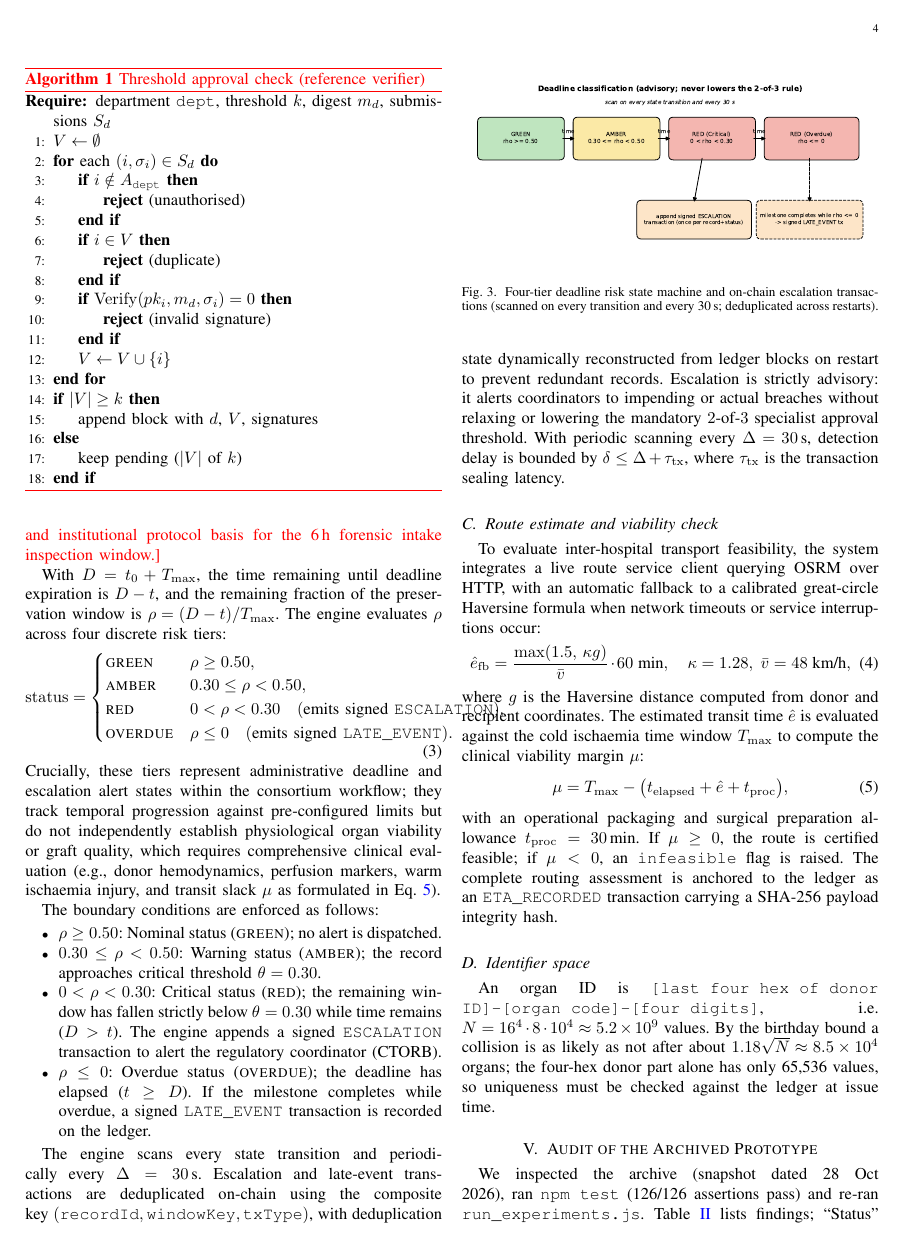
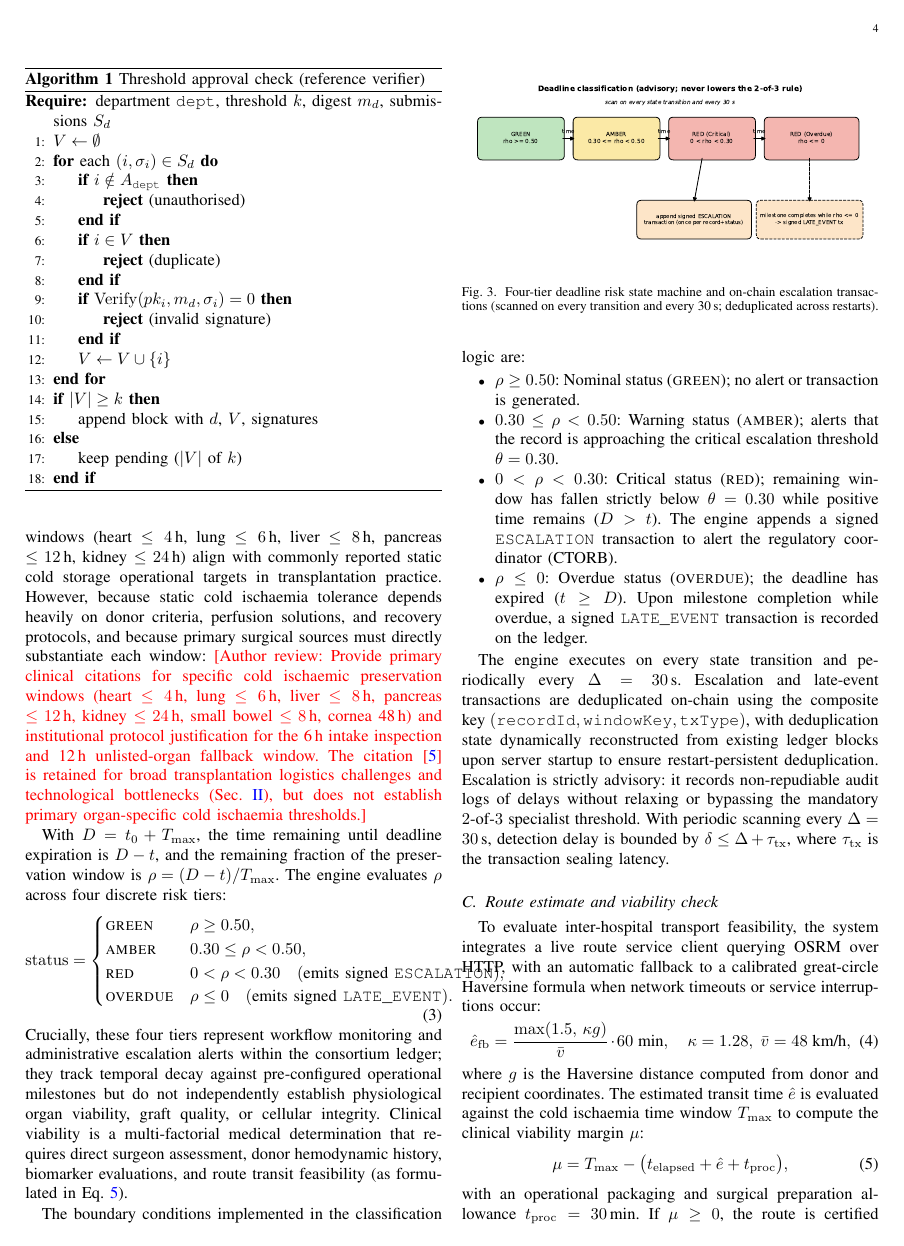
Before and after one commit to Cafi9219/MediChain, a LaTeX paper (paper/main.tex): page 4 of 8 before the commit and page 4 of 9 after it. Compiled offline with pdfLaTeX.

Commit message:
docs(paper): document 12-hour organ fallback window and clarify patil2026 citation scope

```diff
--- a/paper/main.tex
+++ b/paper/main.tex
@@ -376 +370,0 @@ preservation \cite{patil2026}.
-\todo{Author review: verify primary clinical citations for small bowel ($\le 8$\,h mucosal tolerance limit), corneal procurement window (48\,h in prototype configuration vs.\ 12--24\,h death-to-preservation standard in eye-banking guidelines), and institutional protocol basis for the 6\,h forensic intake inspection window.}
@@ -377,3 +376,10 @@ preservation \cite{patil2026}.
+The configured solid-organ windows (heart $\le 4$\,h, lung $\le 6$\,h, liver $\le 8$\,h,
+pancreas $\le 12$\,h, kidney $\le 24$\,h) align with commonly reported static cold
+storage operational targets in transplantation practice. However, because static
+cold ischaemia tolerance depends heavily on donor criteria, perfusion solutions,
+and recovery protocols, and because primary surgical sources must directly substantiate
+each window:
+\todo{Author review: Provide primary clinical citations for specific cold ischaemic preservation windows (heart $\le 4$\,h, lung $\le 6$\,h, liver $\le 8$\,h, pancreas $\le 12$\,h, kidney $\le 24$\,h, small bowel $\le 8$\,h, cornea 48\,h) and institutional protocol justification for the 6\,h intake inspection and 12\,h unlisted-organ fallback window. The citation \cite{patil2026} is retained for broad transplantation logistics challenges and technological bottlenecks (Sec.~\ref{sec:related}), but does not establish primary organ-specific cold ischaemia thresholds.}
 
 With $D = t_0 + T_{\max}$, the time remaining until deadline expiration is $D - t$,
 and the remaining fraction of the preservation window is $\rho = (D - t) / T_{\max}$.
@@ -387,28 +393,30 @@ The engine evaluates $\rho$ across four discrete risk tiers:
 \textsc{overdue} & \rho \le 0 \quad (\text{emits signed \texttt{LATE\_EVENT}}).
 \end{cases}
 \end{equation}
-Crucially, these tiers represent administrative deadline and escalation alert
-states within the consortium workflow; they track temporal progression against
-pre-configured limits but do not independently establish physiological organ viability
-or graft quality, which requires comprehensive clinical evaluation (e.g., donor hemodynamics,
-perfusion markers, warm ischaemia injury, and transit slack $\mu$ as formulated in Eq.~\ref{eq:viab}).
+Crucially, these four tiers represent workflow monitoring and administrative
+escalation alerts within the consortium ledger; they track temporal decay against
+pre-configured operational milestones but do not independently establish physiological
+organ viability, graft quality, or cellular integrity. Clinical viability is a
+multi-factorial medical determination that requires direct surgeon assessment,
+donor hemodynamic history, biomarker evaluations, and route transit feasibility
+(as formulated in Eq.~\ref{eq:viab}).
 
-The boundary conditions are enforced as follows:
+The boundary conditions implemented in the classification logic are:
 \begin{itemize}
-  \item $\rho \ge 0.50$: Nominal status (\textsc{green}); no alert is dispatched.
-  \item $0.30 \le \rho < 0.50$: Warning status (\textsc{amber}); the record approaches critical threshold $\theta = 0.30$.
-  \item $0 < \rho < 0.30$: Critical status (\textsc{red}); the remaining window has fallen strictly below $\theta = 0.30$ while time remains ($D > t$). The engine appends a signed \texttt{ESCALATION} transaction to alert the regulatory coordinator (\ctorb).
-  \item $\rho \le 0$: Overdue status (\textsc{overdue}); the deadline has elapsed ($t \ge D$). If the milestone completes while overdue, a signed \texttt{LATE\_EVENT} transaction is recorded on the ledger.
+  \item $\rho \ge 0.50$: Nominal status (\textsc{green}); no alert or transaction is generated.
+  \item $0.30 \le \rho < 0.50$: Warning status (\textsc{amber}); alerts that the record is approaching the critical escalation threshold $\theta = 0.30$.
+  \item $0 < \rho < 0.30$: Critical status (\textsc{red}); remaining window has fallen strictly below $\theta = 0.30$ while positive time remains ($D > t$). The engine appends a signed \texttt{ESCALATION} transaction to alert the regulatory coordinator (\ctorb).
+  \item $\rho \le 0$: Overdue status (\textsc{overdue}); the deadline has expired ($t \ge D$). Upon milestone completion while overdue, a signed \texttt{LATE\_EVENT} transaction is recorded on the ledger.
 \end{itemize}
 
-The engine scans every state transition and periodically every $\Delta = 30$\,s.
+The engine executes on every state transition and periodically every $\Delta = 30$\,s.
 Escalation and late-event transactions are deduplicated on-chain using the composite
 key $(\texttt{recordId}, \texttt{windowKey}, \texttt{txType})$, with deduplication
-state dynamically reconstructed from ledger blocks on restart to prevent redundant
-records. Escalation is strictly advisory: it alerts coordinators to impending or
-actual breaches without relaxing or lowering the mandatory $2$-of-$3$ specialist
-approval threshold. With periodic scanning every $\Delta = 30$\,s, detection delay
-is bounded by $\delta \le \Delta + \tau_{\mathrm{tx}}$, where $\tau_{\mathrm{tx}}$
+state dynamically reconstructed from existing ledger blocks upon server startup
+to ensure restart-persistent deduplication. Escalation is strictly advisory: it
+records non-repudiable audit logs of delays without relaxing or bypassing the
+mandatory $2$-of-$3$ specialist threshold. With periodic scanning every $\Delta = 30$\,s,
+detection delay is bounded by $\delta \le \Delta + \tau_{\mathrm{tx}}$, where $\tau_{\mathrm{tx}}$
 is the transaction sealing latency.
 
 \begin{figure}[t]
```
Also changed, not shown: paper/main.tex (10 more changed lines).
